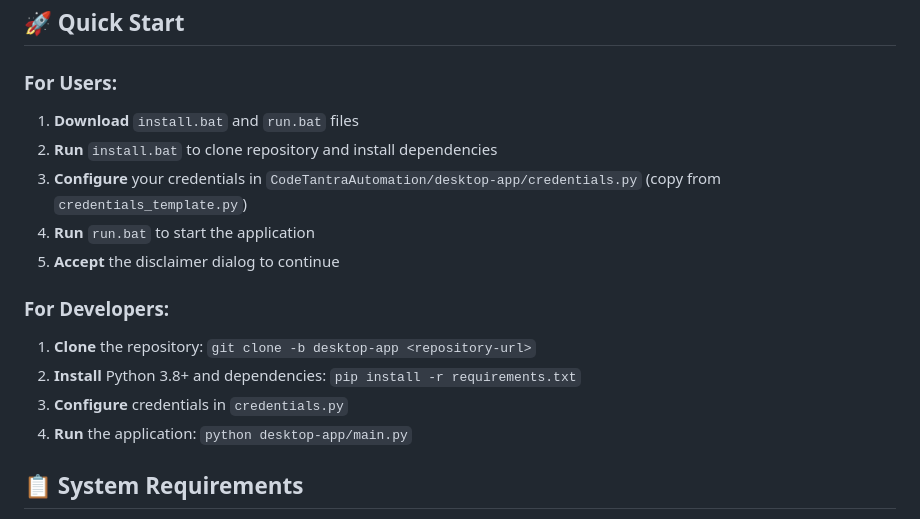
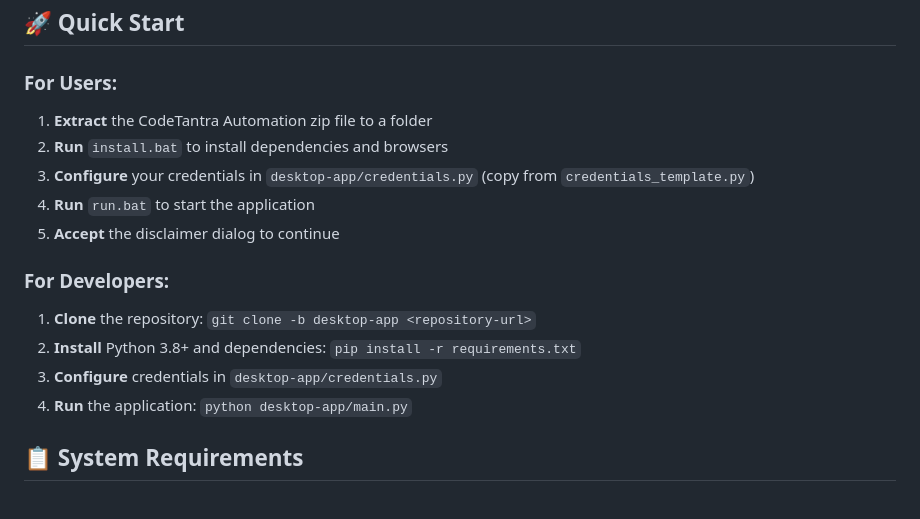
Before and after one commit to Dharani-Sundharam/CodetantraCheat, a Markdown page: README.md, the part around the change printed below. Rendered like a GitHub page.

```diff
--- a/README.md
+++ b/README.md
@@ -19,16 +19,16 @@ By using this application, you acknowledge and agree that:
 ## 🚀 Quick Start
 
 ### For Users:
-1. **Download** `install.bat` and `run.bat` files
-2. **Run** `install.bat` to clone repository and install dependencies
-3. **Configure** your credentials in `CodeTantraAutomation/desktop-app/credentials.py` (copy from `credentials_template.py`)
+1. **Extract** the CodeTantra Automation zip file to a folder
+2. **Run** `install.bat` to install dependencies and browsers
+3. **Configure** your credentials in `desktop-app/credentials.py` (copy from `credentials_template.py`)
 4. **Run** `run.bat` to start the application
 5. **Accept** the disclaimer dialog to continue
 
 ### For Developers:
 1. **Clone** the repository: `git clone -b desktop-app <repository-url>`
 2. **Install** Python 3.8+ and dependencies: `pip install -r requirements.txt`
-3. **Configure** credentials in `credentials.py`
+3. **Configure** credentials in `desktop-app/credentials.py`
 4. **Run** the application: `python desktop-app/main.py`
 
 ## 📋 System Requirements
```
Also changed, not shown: other parts of README.md (+28 -9 lines).
